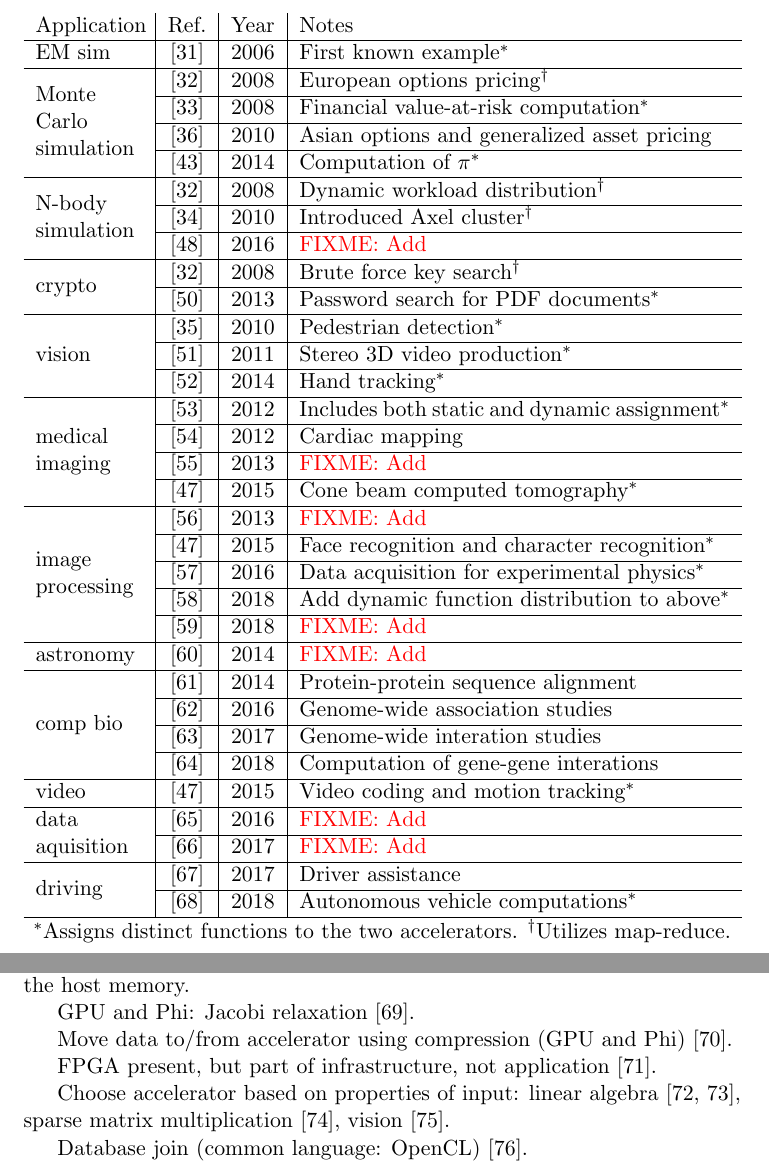
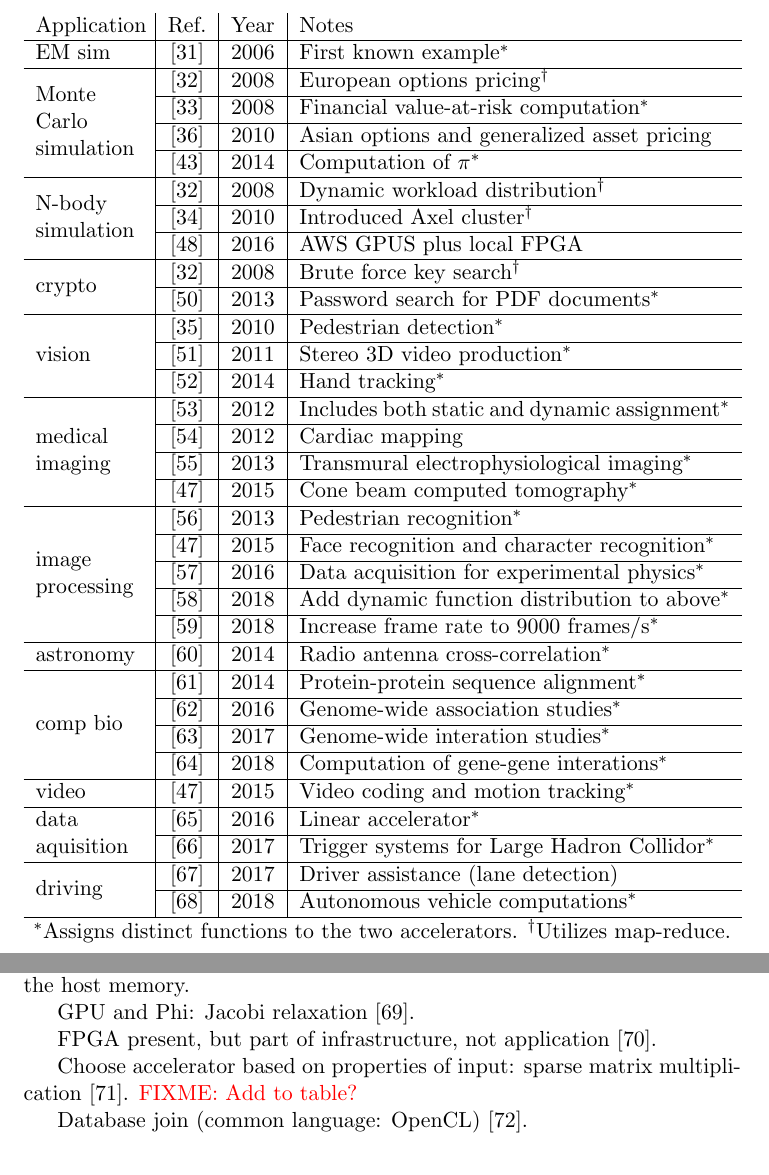
Before and after one commit to rogerchamberlain/acc, a LaTeX paper (paper.tex, which reads apps.tex): two parts of pages 10 and 11 of 24 before the commit and two parts of pages 10 and 11 of 23 after it, joined at a grey line, cut so that both start at the same text. Compiled offline with pdfLaTeX.

Commit message:
almost done with section 4

```diff
--- a/apps.tex
+++ b/apps.tex
@@ -47,7 +47,7 @@ EM sim & \cite{kdh+06} & 2006 & First known example$^*$ \\ \hline
  & \cite{admb14} & 2014 & Computation of $\pi$$^*$ \\ \hline
 \multirow{3}{\linewidth}{N-body simulation} & \cite{ytt+08} & 2008 & Dynamic workload distribution$^\dag$ \\ \cline{2-4}
  & \cite{tl10} & 2010 & Introduced Axel cluster$^\dag$ \\ \cline{2-4}
- & \cite{sm16} & 2016 & \FIXME{Add} \\ \hline
+ & \cite{sm16} & 2016 & AWS GPUS plus local FPGA \\ \hline
 \multirow{2}{\linewidth}{crypto} & \cite{ytt+08} & 2008 & Brute force key search$^\dag$ \\ \cline{2-4}
  & \cite{dfg+13} & 2013 & Password search for PDF documents$^*$ \\ \hline
 \multirow{3}{*}{vision} & \cite{bkdb10} & 2010 & Pedestrian detection$^*$ \\ \cline{2-4}
@@ -55,22 +55,22 @@ EM sim & \cite{kdh+06} & 2006 & First known example$^*$ \\ \hline
  & \cite{brf14} & 2014 & Hand tracking$^*$ \\ \hline
 \multirow{4}{\linewidth}{medical imaging} & \cite{szb+12} & 2012 & Includes both static and dynamic assignment$^*$ \\ \cline{2-4}
  & \cite{mjk12} & 2012 & Cardiac mapping \\ \cline{2-4}
- & \cite{sll13} & 2013 & \FIXME{Add} \\ \cline{2-4}
+ & \cite{sll13} & 2013 & Transmural electrophysiological imaging$^*$ \\ \cline{2-4}
  & \cite{rpm+15} & 2015 & Cone beam computed tomography$^*$ \\ \hline
-\multirow{5}{\linewidth}{image processing} & \cite{dbd+13} & 2013 & \FIXME{Add} \\ \cline{2-4}
+\multirow{5}{\linewidth}{image processing} & \cite{dbd+13} & 2013 & Pedestrian recognition$^*$ \\ \cline{2-4}
  & \cite{rpm+15} & 2015 & Face recognition and character recognition$^*$ \\ \cline{2-4}
  & \cite{nsg+16} & 2016 & Data acquisition for experimental physics$^*$ \\ \cline{2-4}
  & \cite{enr+18} & 2018 & Add dynamic function distribution to above$^*$\\ \cline{2-4}
- & \cite{zxl+18} & 2018 & \FIXME{Add} \\ \hline
-astronomy & \cite{kgb+14} & 2014 & \FIXME{Add} \\ \hline
-\multirow{4}{\linewidth}{comp bio} & \cite{Papad14} & 2014 & Protein-protein sequence alignment \\ \cline{2-4}
- & \cite{kws+16} & 2016 & Genome-wide association studies \\ \cline{2-4}
- & \cite{wkhe17} & 2017 & Genome-wide interation studies \\ \cline{2-4}
- & \cite{wkhe18} & 2018 & Computation of gene-gene interations \\ \hline
+ & \cite{zxl+18} & 2018 & Increase frame rate to 9000 frames/s$^*$ \\ \hline
+astronomy & \cite{kgb+14} & 2014 & Radio antenna cross-correlation$^*$ \\ \hline
+\multirow{4}{\linewidth}{comp bio} & \cite{Papad14} & 2014 & Protein-protein sequence alignment$^*$ \\ \cline{2-4}
+ & \cite{kws+16} & 2016 & Genome-wide association studies$^*$ \\ \cline{2-4}
+ & \cite{wkhe17} & 2017 & Genome-wide interation studies$^*$ \\ \cline{2-4}
+ & \cite{wkhe18} & 2018 & Computation of gene-gene interations$^*$ \\ \hline
 video & \cite{rpm+15} & 2015 & Video coding and motion tracking$^*$ \\ \hline
-\multirow{2}{\linewidth}{data aquisition} & \cite{vac+16} & 2016 & \FIXME{Add} \\ \cline{2-4}
- & \cite{cab+17} & 2017 & \FIXME{Add} \\ \hline
-\multirow{2}{\linewidth}{driving} & \cite{wlhk17} & 2017 & Driver assistance \\ \cline{2-4}
+\multirow{2}{\linewidth}{data aquisition} & \cite{vac+16} & 2016 & Linear accelerator$^*$ \\ \cline{2-4}
+ & \cite{cab+17} & 2017 & Trigger systems for Large Hadron Collidor$^*$ \\ \hline
+\multirow{2}{\linewidth}{driving} & \cite{wlhk17} & 2017 & Driver assistance (lane detection) \\ \cline{2-4}
  & \cite{lzh+18} & 2018 & Autonomous vehicle computations$^*$ \\ \hline
 \end{tabular}
 $^*$Assigns distinct functions to the two accelerators. $^\dag$Utilizes map-reduce.
@@ -119,14 +119,14 @@ to/from the host memory.
 GPU and Phi:
 Jacobi relaxation~\cite{cv16}.
 
-Move data to/from accelerator using compression (GPU and Phi)~\cite{bkp15}.
+%Move data to/from accelerator using compression (GPU and Phi)~\cite{bkp15}.
 
 FPGA present, but part of infrastructure, not application~\cite{abb+13}.
 
 Choose accelerator based on properties of input:
-linear algebra~\cite{gchg16,sll+13},
-sparse matrix multiplication~\cite{gsbh16},
-vision~\cite{mfo+16}.
+%linear algebra~\cite{gchg16,sll+13},
+sparse matrix multiplication~\cite{gsbh16}. \FIXME{Add to table?}
+%vision~\cite{mfo+16}.
 
 %Compare FPGA with GPU:
 %scientific computations~\cite{wghp11},
```
Also changed, not shown: dev.tex (+1 -1 lines), paper.bib (+1 -0 lines).
